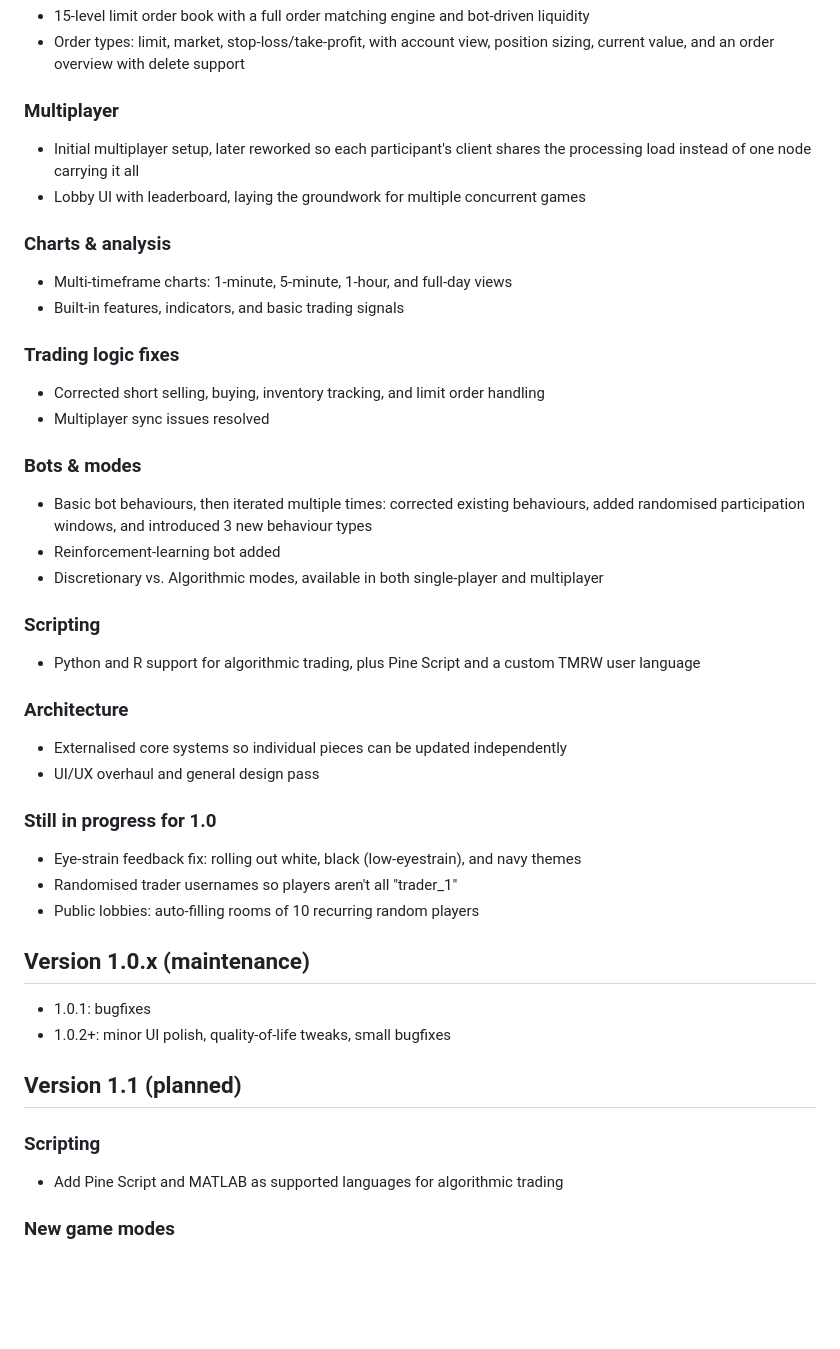
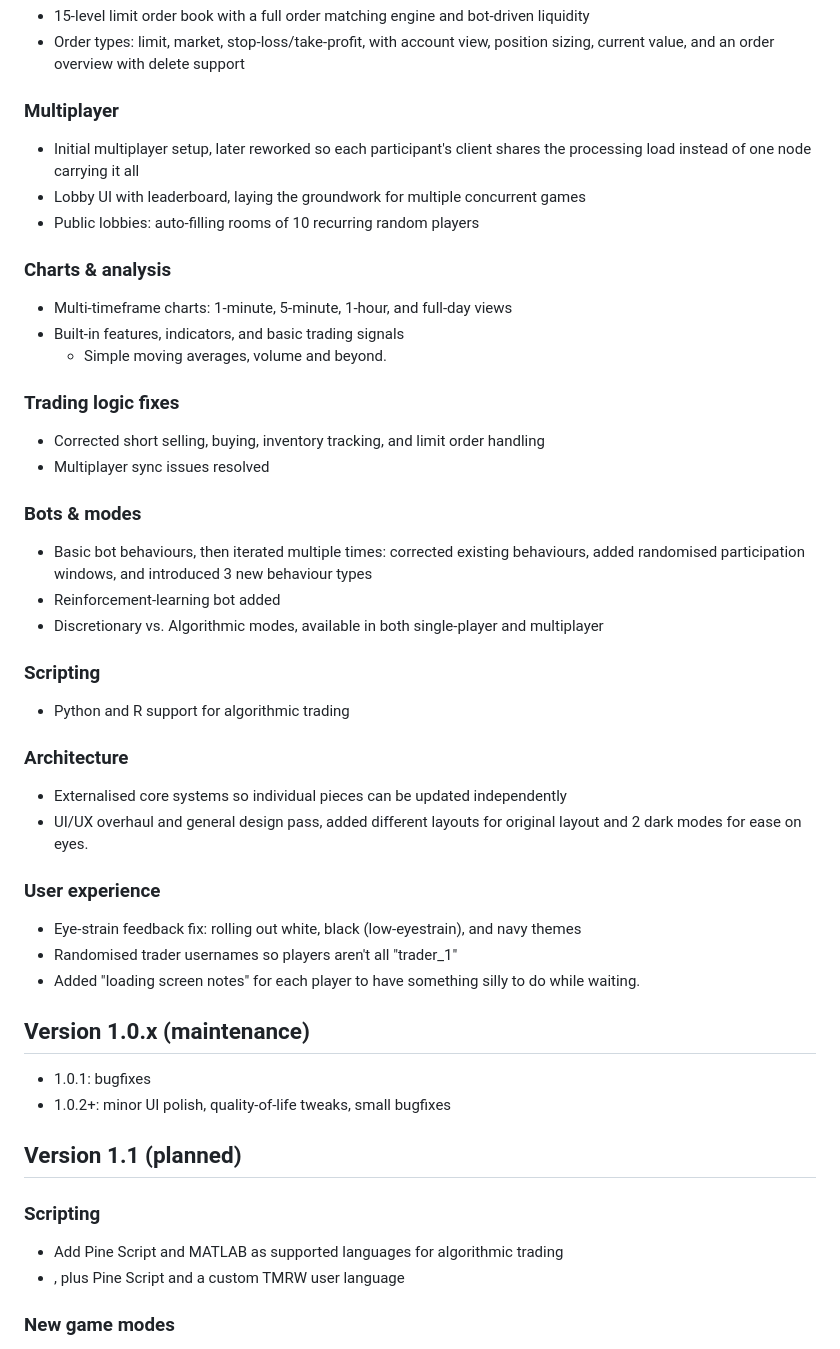
Before and after one commit to TomorrowMarkets/tomorrowmarkets.github.io, a Markdown page: README.md, the part around one of its changes. GitHub-like rendering; blank space fills up the shorter version.

Commit message:
Revise README for feature updates and UX enhancements
Updated README to reflect new features, fixes, and user experience improvements.

```diff
--- a/README.md
+++ b/README.md
@@ -6,40 +6,36 @@
 - Order types: limit, market, stop-loss/take-profit, with account view, position sizing, current value, and an order overview with delete support
 
 ### Multiplayer
-
 - Initial multiplayer setup, later reworked so each participant's client shares the processing load instead of one node carrying it all
 - Lobby UI with leaderboard, laying the groundwork for multiple concurrent games
+- Public lobbies: auto-filling rooms of 10 recurring random players
 
 ### Charts & analysis
-
 - Multi-timeframe charts: 1-minute, 5-minute, 1-hour, and full-day views
 - Built-in features, indicators, and basic trading signals
+  - Simple moving averages, volume and beyond.
 
 ### Trading logic fixes
-
 - Corrected short selling, buying, inventory tracking, and limit order handling
 - Multiplayer sync issues resolved
 
 ### Bots & modes
-
 - Basic bot behaviours, then iterated multiple times: corrected existing behaviours, added randomised participation windows, and introduced 3 new behaviour types
 - Reinforcement-learning bot added
 - Discretionary vs. Algorithmic modes, available in both single-player and multiplayer
 
 ### Scripting
-
-- Python and R support for algorithmic trading, plus Pine Script and a custom TMRW user language
+- Python and R support for algorithmic trading
 
 ### Architecture
+- Externalised core systems so individual pieces can be updated independently
+- UI/UX overhaul and general design pass, added different layouts for original layout and 2 dark modes for ease on eyes.
 
-- Externalised core systems so individual pieces can be updated independently
-- UI/UX overhaul and general design pass
 
-### Still in progress for 1.0
-
+### User experience
 - Eye-strain feedback fix: rolling out white, black (low-eyestrain), and navy themes
 - Randomised trader usernames so players aren't all "trader_1"
-- Public lobbies: auto-filling rooms of 10 recurring random players
+- Added "loading screen notes" for each player to have something silly to do while waiting.
 
 ## Version 1.0.x (maintenance)
 - 1.0.1: bugfixes
@@ -50,6 +46,7 @@
 ### Scripting
 
 - Add Pine Script and MATLAB as supported languages for algorithmic trading
+- , plus Pine Script and a custom TMRW user language
 
 ### New game modes
 
```
Also changed, not shown: other parts of README.md (+8 -0 lines).
